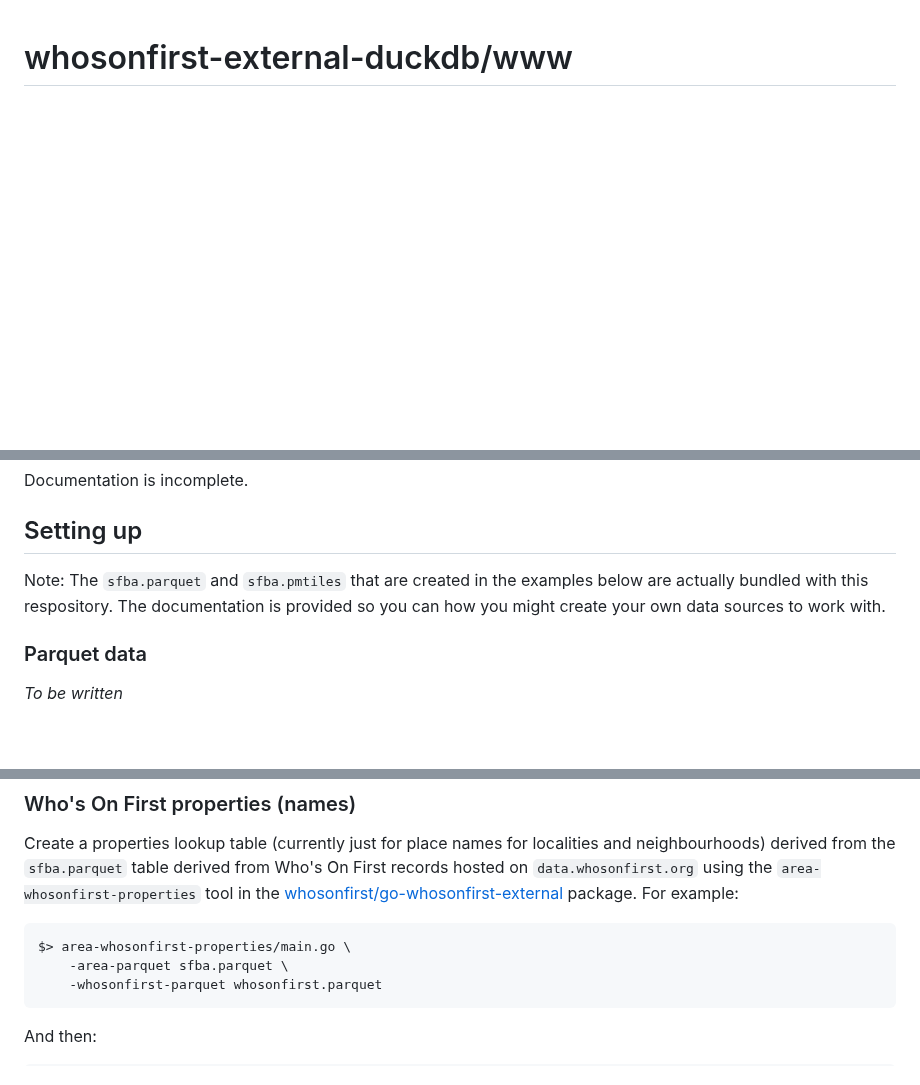
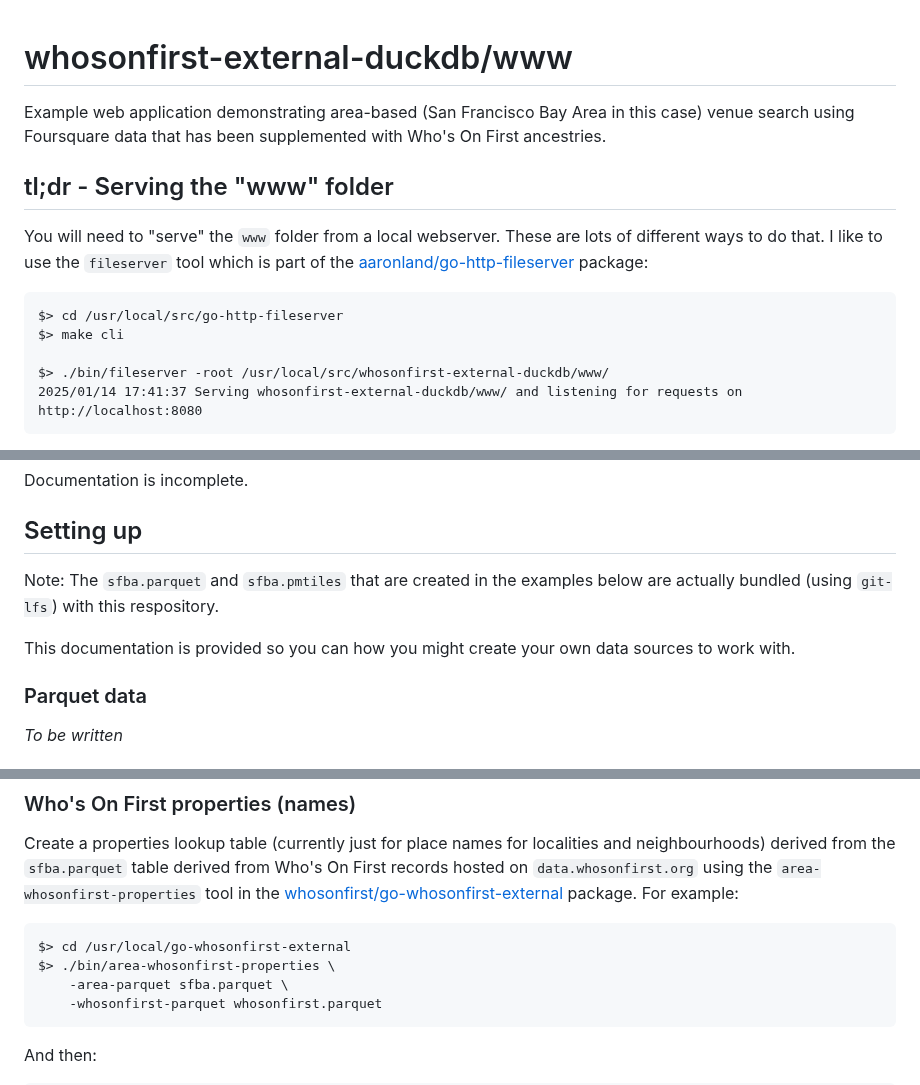
Before and after one commit to whosonfirst/whosonfirst-external-duckdb, a Markdown page: www/README.md, 3 parts joined by grey strips. GitHub-like rendering; blank space fills up the shorter version.

````diff
--- a/www/README.md
+++ b/www/README.md
@@ -1 +1,16 @@
 # whosonfirst-external-duckdb/www
+
+Example web application demonstrating area-based (San Francisco Bay Area in this case) venue search using Foursquare data that has been supplemented with Who's On First ancestries.
+
+## tl;dr - Serving the "www" folder
+
+You will need to "serve" the `www` folder from a local webserver. These are lots of different ways to do that. I like to use the `fileserver` tool which is part of the [aaronland/go-http-fileserver](https://github.com/aaronland/go-http-fileserver) package:
+
+```
+$> cd /usr/local/src/go-http-fileserver
+$> make cli
+
+$> ./bin/fileserver -root /usr/local/src/whosonfirst-external-duckdb/www/
+2025/01/14 17:41:37 Serving whosonfirst-external-duckdb/www/ and listening for requests on http://localhost:8080
+```
+
@@ -6,7 +30,9 @@ Documentation is incomplete.
 
 ## Setting up
 
-Note: The `sfba.parquet` and `sfba.pmtiles` that are created in the examples below are actually bundled with this respository. The documentation is provided so you can how you might create your own data sources to work with.
+Note: The `sfba.parquet` and `sfba.pmtiles` that are created in the examples below are actually bundled (using `git-lfs`) with this respository.
+
+This documentation is provided so you can how you might create your own data sources to work with.
 
 ### Parquet data
 
@@ -70,7 +96,8 @@ pgf:devanagari:version 1
 Create a properties lookup table (currently just for place names for localities and neighbourhoods) derived from the `sfba.parquet` table derived from Who's On First records hosted on `data.whosonfirst.org` using the `area-whosonfirst-properties` tool in the [whosonfirst/go-whosonfirst-external](https://github.com/whosonfirst/go-whosonfirst-external?tab=readme-ov-file#area-whosonfirst-properties) package. For example:
 
 ```
-$> area-whosonfirst-properties/main.go \
+$> cd /usr/local/go-whosonfirst-external
+$> ./bin/area-whosonfirst-properties \
 	-area-parquet sfba.parquet \
 	-whosonfirst-parquet whosonfirst.parquet
 ```
````
Also changed, not shown: other parts of www/README.md (+10 -15 lines).
